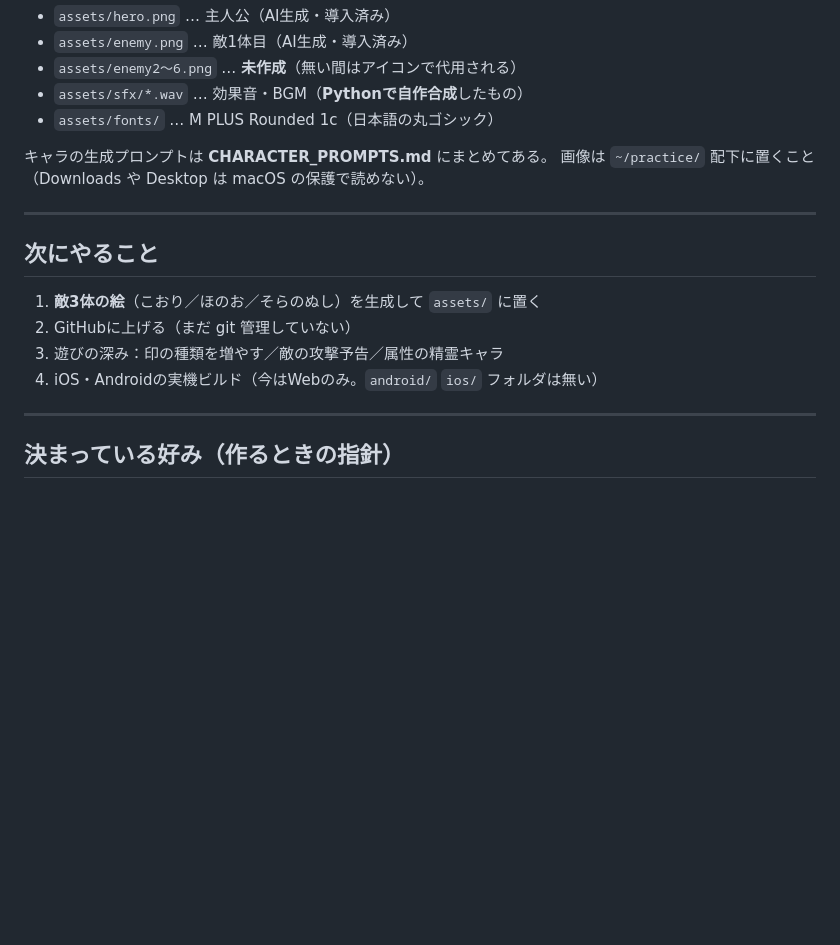
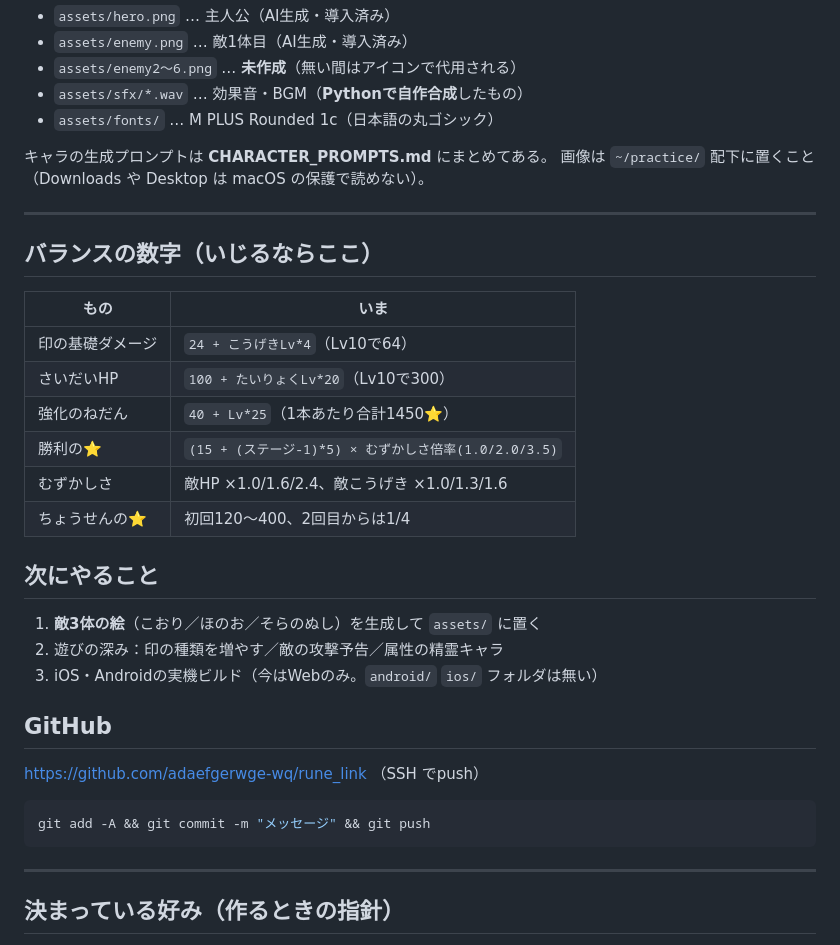
Before and after one commit to adaefgerwge-wq/rune_link, a Markdown page: README.md, the part around one of its changes. Drawn GitHub-style; blank space fills up the shorter version.

````diff
--- a/README.md
+++ b/README.md
@@ -101,12 +111,30 @@ flutter analyze     # 警告ゼロを保つ
 
 ---
 
+## バランスの数字（いじるならここ）
+
+| もの | いま |
+|---|---|
+| 印の基礎ダメージ | `24 + こうげきLv*4`（Lv10で64） |
+| さいだいHP | `100 + たいりょくLv*20`（Lv10で300） |
+| 強化のねだん | `40 + Lv*25`（1本あたり合計1450⭐） |
+| 勝利の⭐ | `(15 + (ステージ-1)*5) × むずかしさ倍率(1.0/2.0/3.5)` |
+| むずかしさ | 敵HP ×1.0/1.6/2.4、敵こうげき ×1.0/1.3/1.6 |
+| ちょうせんの⭐ | 初回120〜400、2回目からは1/4 |
+
 ## 次にやること
 
 1. **敵3体の絵**（こおり／ほのお／そらのぬし）を生成して `assets/` に置く
-2. GitHubに上げる（まだ git 管理していない）
-3. 遊びの深み：印の種類を増やす／敵の攻撃予告／属性の精霊キャラ
-4. iOS・Androidの実機ビルド（今はWebのみ。`android/` `ios/` フォルダは無い）
+2. 遊びの深み：印の種類を増やす／敵の攻撃予告／属性の精霊キャラ
+3. iOS・Androidの実機ビルド（今はWebのみ。`android/` `ios/` フォルダは無い）
+
+## GitHub
+
+https://github.com/adaefgerwge-wq/rune_link （SSH でpush）
+
+```bash
+git add -A && git commit -m "メッセージ" && git push
+```
 
 ---
 
````
Also changed, not shown: other parts of README.md (+16 -6 lines).
